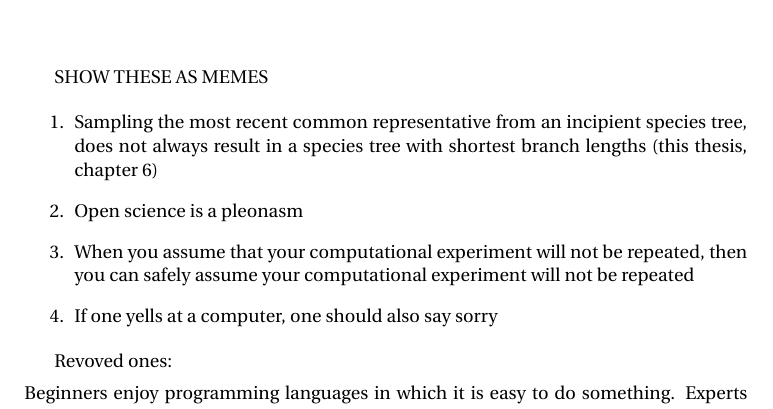
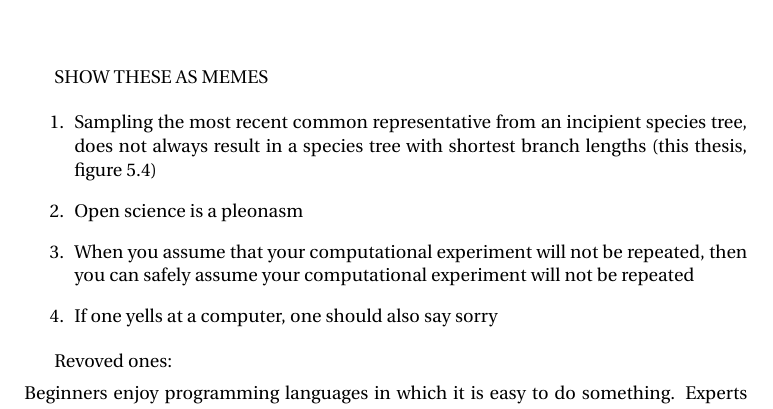
Before and after one commit to richelbilderbeek/phd_thesis, a LaTeX thesis (propositions.tex): part of page 1 of 3, cut so that both start at the same text. Compiled offline with pdfLaTeX.

Commit message:
Refer to correct figure

```diff
--- a/propositions.tex
+++ b/propositions.tex
@@ -56,7 +56,7 @@ SHOW THESE AS MEMES
 
 \item Sampling the most recent common representative from an incipient
       species tree, does not always result in a species tree with shortest
-      branch lengths (this thesis, chapter 6)
+      branch lengths (this thesis, figure 5.4)
 \item Open science is a pleonasm
 \item When you assume that your computational experiment will not be repeated,
       then you can safely assume your computational experiment will not be repeated
```
